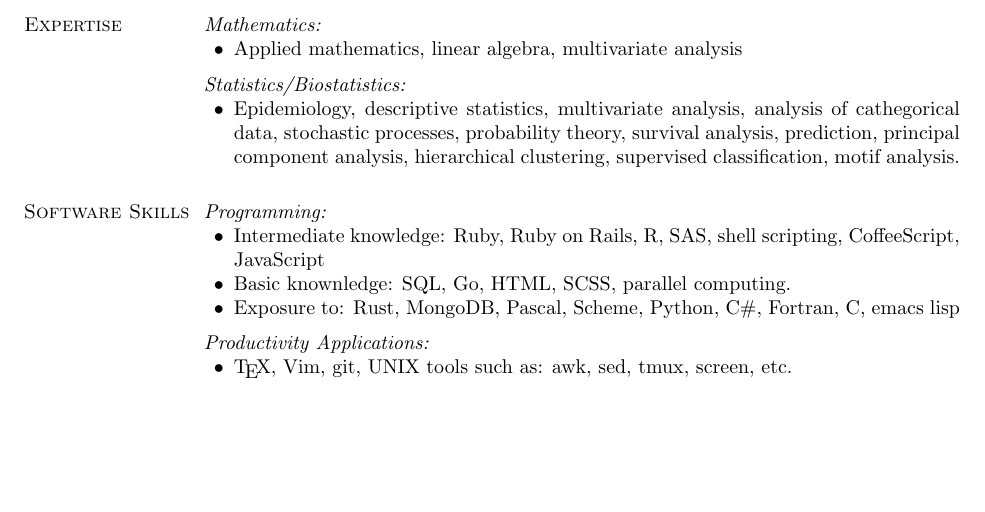
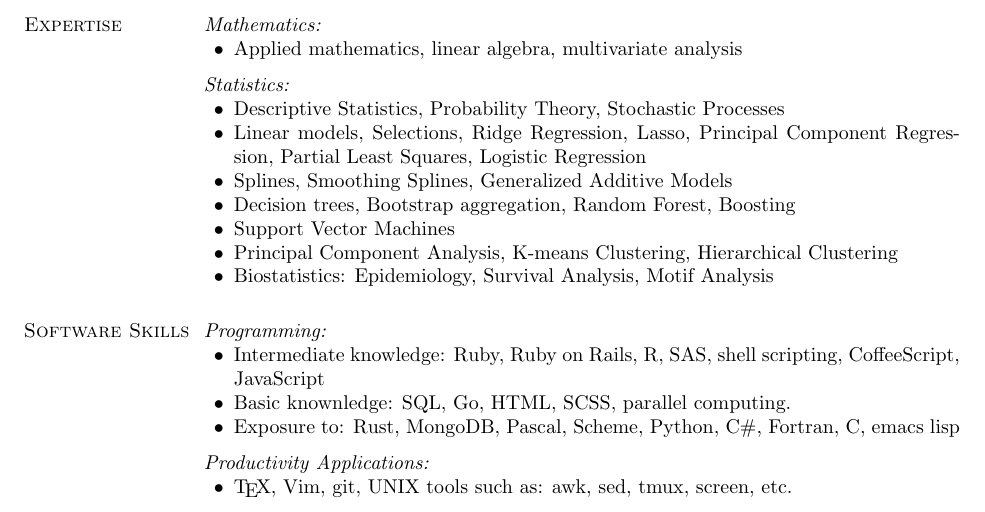
Before and after one commit to EmilRehnberg/rirekisho, a LaTeX document (rirekisho-履歴書.tex, which reads kajou.gaki-箇条書き.tex): part of page 3 of 3, cut so that both start at the same text, the shorter picture padded with empty space. Compiled offline with pdfLaTeX.

Commit message:
updates statistics expertise section
Update on methods and formatting needed after statistical learning course

```diff
--- a/kajou.gaki-箇条書き.tex
+++ b/kajou.gaki-箇条書き.tex
@@ -208,9 +208,15 @@
 
 \halfblankline
 
-\textit{Statistics/Biostatistics:}
+\textit{Statistics:}
 \begin{innerlist}
-    \item Epidemiology, descriptive statistics, multivariate analysis, analysis of cathegorical data, stochastic processes, probability theory, survival analysis, prediction, principal component analysis, hierarchical clustering, supervised classification, motif analysis.
+    \item Descriptive Statistics, Probability Theory, Stochastic Processes
+    \item Linear models, Selections, Ridge Regression, Lasso, Principal Component Regression, Partial Least Squares, Logistic Regression
+    \item Splines, Smoothing Splines, Generalized Additive Models
+    \item Decision trees, Bootstrap aggregation, Random Forest, Boosting
+    \item Support Vector Machines
+    \item Principal Component Analysis, K-means Clustering, Hierarchical Clustering
+    \item Biostatistics: Epidemiology, Survival Analysis, Motif Analysis
 \end{innerlist}
 
 %
```
